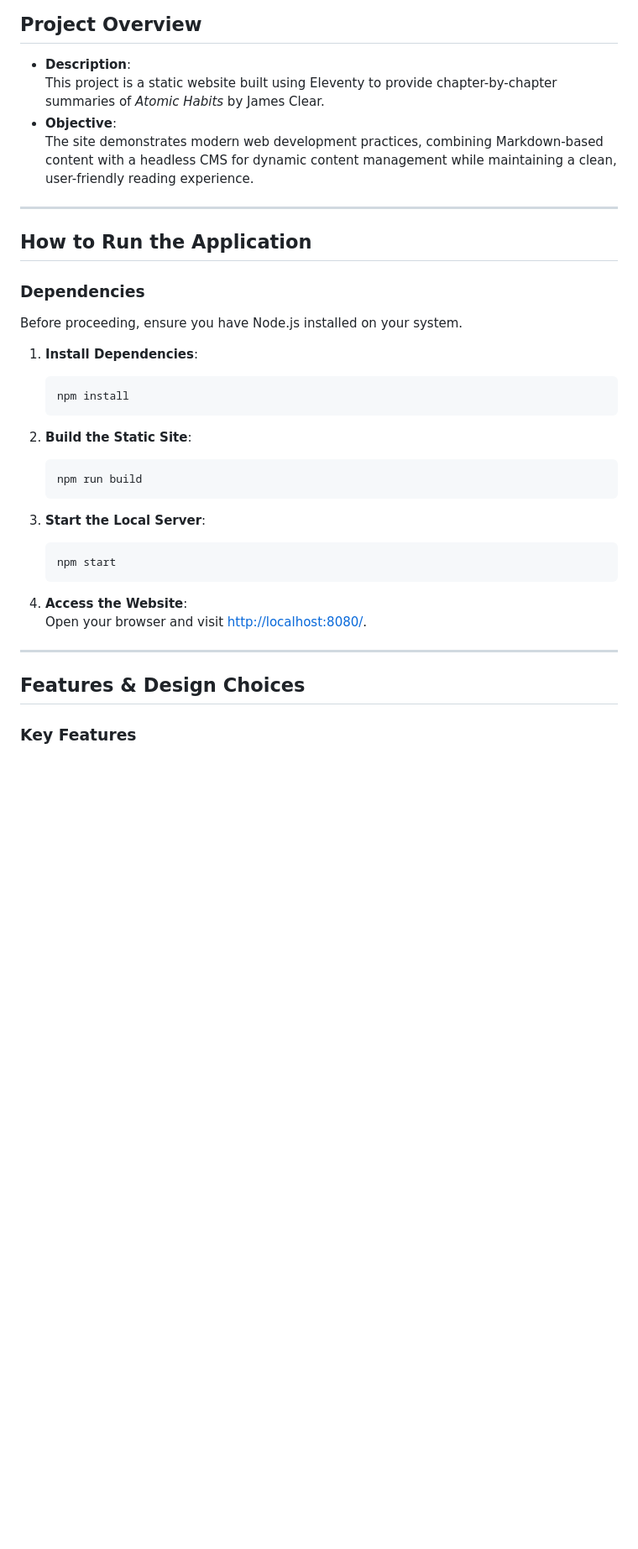
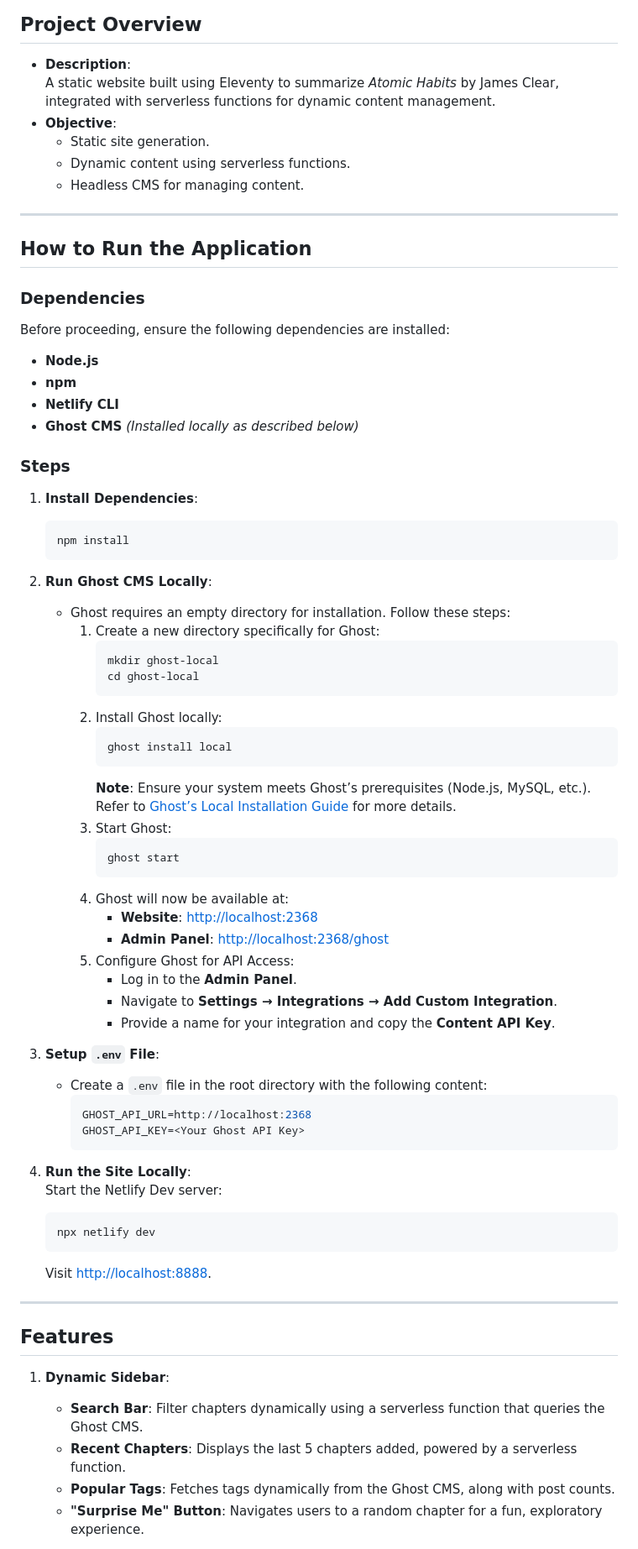
Before and after one commit to SM-7603/ASSIGNMENT_02_HEADLESS_CMS_ATOMIC_HABITS, a Markdown page: README.md, the part around the change printed below. Shown: that part at 84% size. GitHub-like rendering; blank space fills up the shorter version.

Commit message:
docs: update README with project overview, setup instructions, and features

````diff
--- a/README.md
+++ b/README.md
@@ -3,38 +3,76 @@
 ## **Project Overview**
 
 - **Description**:
-  This project is a static website built using Eleventy to provide chapter-by-chapter summaries of *Atomic Habits* by James Clear.
+  A static website built using Eleventy to summarize *Atomic Habits* by James Clear, integrated with serverless functions for dynamic content management.
 - **Objective**:
-  The site demonstrates modern web development practices, combining Markdown-based content with a headless CMS for dynamic content management while maintaining a clean, user-friendly reading experience.
+  - Static site generation.
+  - Dynamic content using serverless functions.
+  - Headless CMS for managing content.
 
 ---
 
 ## **How to Run the Application**
 
 ### **Dependencies**
-Before proceeding, ensure you have Node.js installed on your system.
+Before proceeding, ensure the following dependencies are installed:
+
+- **Node.js**
+- **npm**
+- **Netlify CLI**
+- **Ghost CMS** *(Installed locally as described below)*
+
+### **Steps**
 
 1. **Install Dependencies**:
    ```bash
    npm install
    ```
 
-2. **Build the Static Site**:
+2. **Run Ghost CMS Locally**:
+   - Ghost requires an empty directory for installation. Follow these steps:
+     1. Create a new directory specifically for Ghost:
+        ```bash
+        mkdir ghost-local
+        cd ghost-local
+        ```
+     2. Install Ghost locally:
+        ```bash
+        ghost install local
+        ```
+        **Note**: Ensure your system meets Ghost’s prerequisites (Node.js, MySQL, etc.). Refer to [Ghost’s Local Installation Guide](https://ghost.org/docs/install/local/) for more details.
+     3. Start Ghost:
+        ```bash
+        ghost start
+        ```
+     4. Ghost will now be available at:
+        - **Website**: [http://localhost:2368](http://localhost:2368)
+        - **Admin Panel**: [http://localhost:2368/ghost](http://localhost:2368/ghost)
+     5. Configure Ghost for API Access:
+        - Log in to the **Admin Panel**.
+        - Navigate to **Settings → Integrations → Add Custom Integration**.
+        - Provide a name for your integration and copy the **Content API Key**.
+
+3. **Setup `.env` File**:
+   - Create a `.env` file in the root directory with the following content:
+     ```env
+     GHOST_API_URL=http://localhost:2368
+     GHOST_API_KEY=<Your Ghost API Key>
+     ```
+
+4. **Run the Site Locally**:
+   Start the Netlify Dev server:
    ```bash
-   npm run build
+   npx netlify dev
    ```
-
-3. **Start the Local Server**:
-   ```bash
-   npm start
-   ```
-
-4. **Access the Website**:
-   Open your browser and visit [http://localhost:8080/](http://localhost:8080/).
+   Visit [http://localhost:8888](http://localhost:8888).
 
 ---
 
-## **Features & Design Choices**
+## **Features**
 
-### **Key Features**
+1. **Dynamic Sidebar**:
+   - **Search Bar**: Filter chapters dynamically using a serverless function that queries the Ghost CMS.
+   - **Recent Chapters**: Displays the last 5 chapters added, powered by a serverless function.
+   - **Popular Tags**: Fetches tags dynamically from the Ghost CMS, along with post counts.
+   - **"Surprise Me" Button**: Navigates users to a random chapter for a fun, exploratory experience.
 
````
Also changed, not shown: other parts of README.md (+90 -34 lines).
